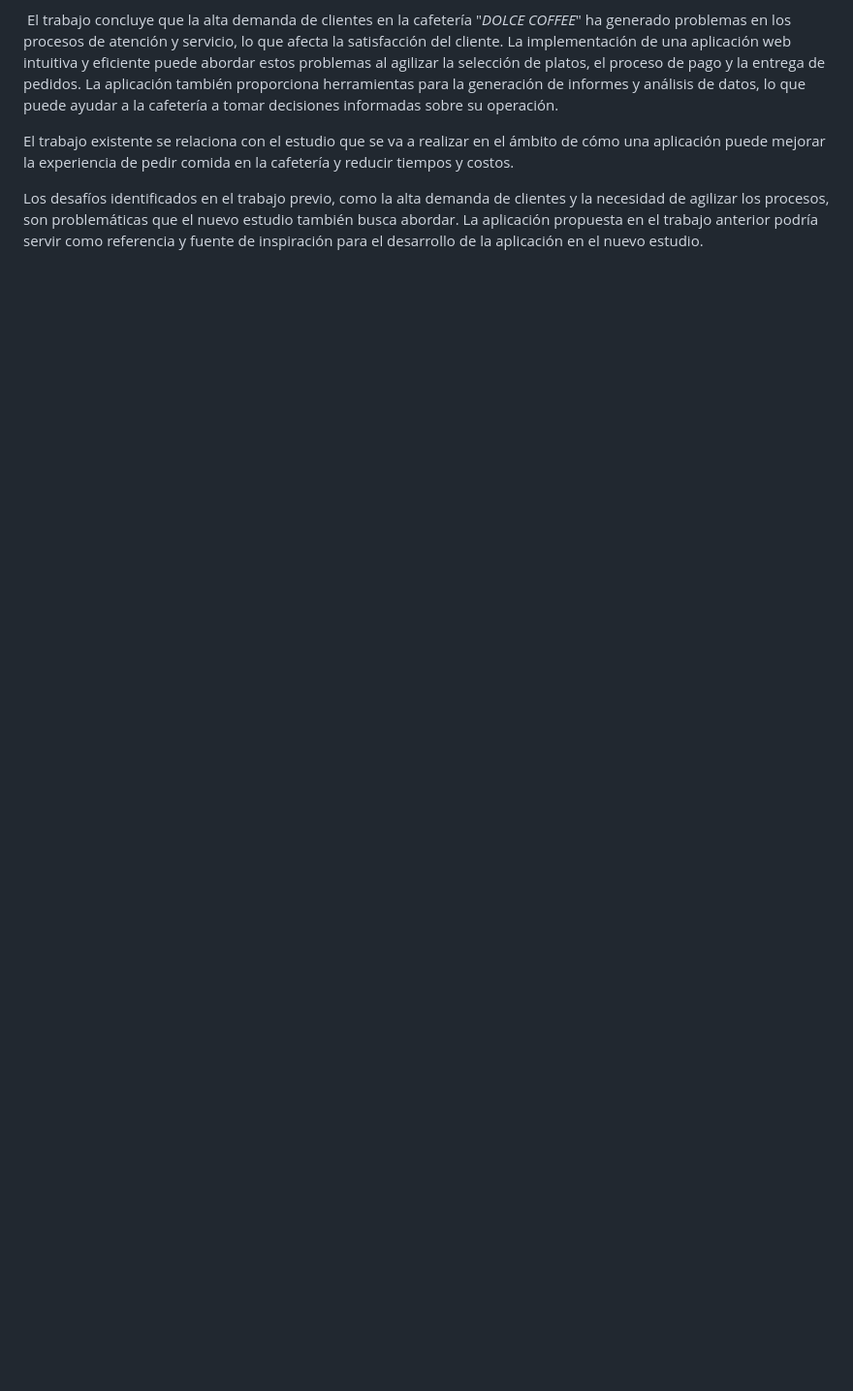
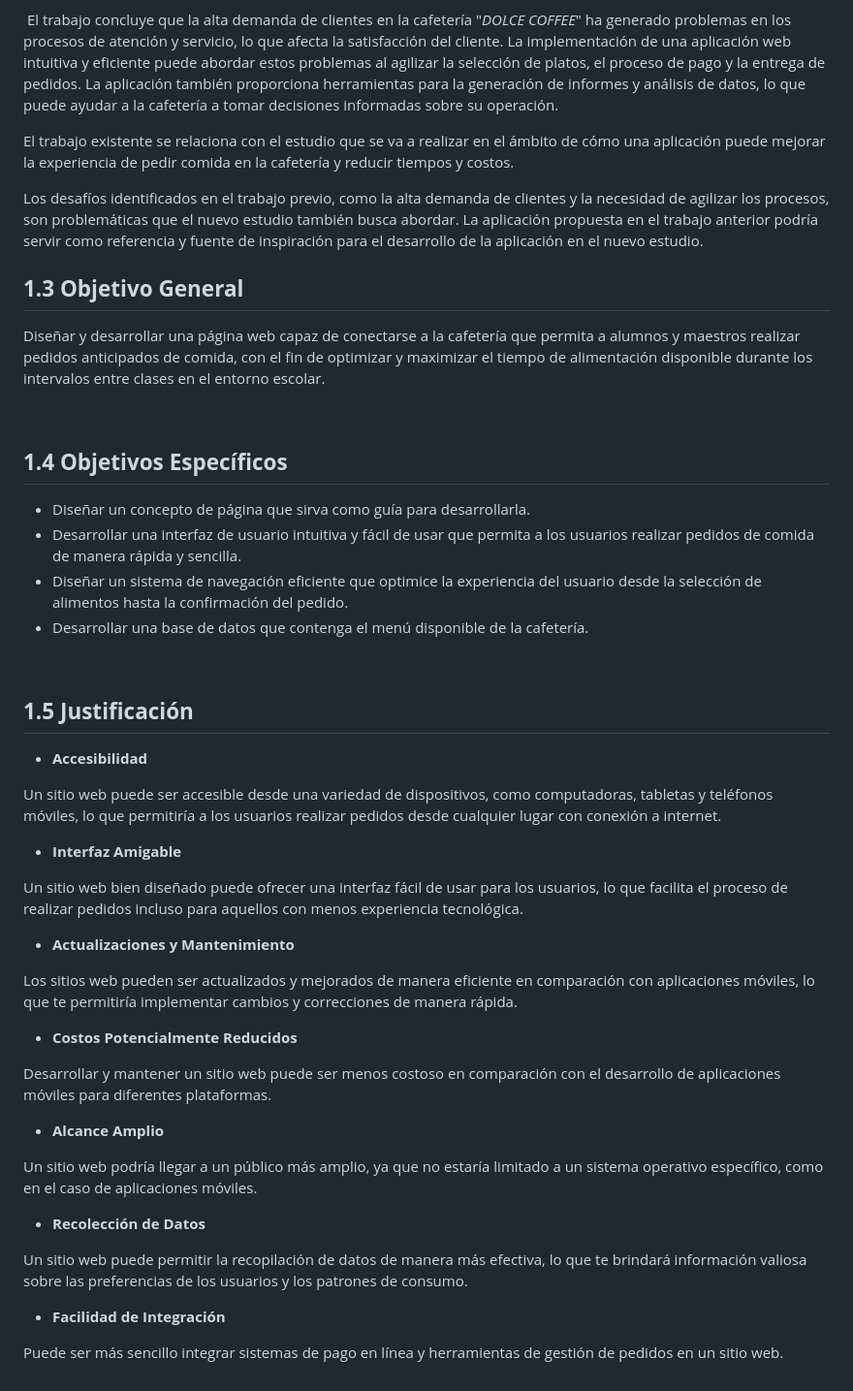
Before and after one commit to rept114/TuCloche, a Markdown page: README.md, the part around one of its changes. Shown at 97% size. Drawn GitHub-style; blank space fills up the shorter version.

```diff
--- a/README.md
+++ b/README.md
@@ -58,3 +58,48 @@ El trabajo existente se relaciona con el estudio que se va a realizar en el ámb
 
 
 Los desafíos identificados en el trabajo previo, como la alta demanda de clientes y la necesidad de agilizar los procesos, son problemáticas que el nuevo estudio también busca abordar. La aplicación propuesta en el trabajo anterior podría servir como referencia y fuente de inspiración para el desarrollo de la aplicación en el nuevo estudio.
+
+## **1.3 Objetivo General**
+
+Diseñar y desarrollar una página web capaz de conectarse a la cafetería que permita a alumnos y maestros realizar pedidos anticipados de comida, con el fin de optimizar y maximizar el tiempo de alimentación disponible durante los intervalos entre clases en el entorno escolar.
+
+‌
+
+## **1.4 Objetivos Específicos**
+
+- Diseñar un concepto de página que sirva como guía para desarrollarla.
+- Desarrollar una interfaz de usuario intuitiva y fácil de usar que permita a los usuarios realizar pedidos de comida de manera rápida y sencilla.
+- Diseñar un sistema de navegación eficiente que optimice la experiencia del usuario desde la selección de alimentos hasta la confirmación del pedido.
+- Desarrollar una base de datos que contenga el menú disponible de la cafetería.
+
+‌
+
+## **1.5 Justificación**
+
+- **Accesibilidad**
+
+Un sitio web puede ser accesible desde una variedad de dispositivos, como computadoras, tabletas y teléfonos móviles, lo que permitiría a los usuarios realizar pedidos desde cualquier lugar con conexión a internet.
+
+- **Interfaz Amigable**
+
+Un sitio web bien diseñado puede ofrecer una interfaz fácil de usar para los usuarios, lo que facilita el proceso de realizar pedidos incluso para aquellos con menos experiencia tecnológica.
+
+- **Actualizaciones y Mantenimiento**
+
+Los sitios web pueden ser actualizados y mejorados de manera eficiente en comparación con aplicaciones móviles, lo que te permitiría implementar cambios y correcciones de manera rápida.
+
+- **Costos Potencialmente Reducidos**
+
+Desarrollar y mantener un sitio web puede ser menos costoso en comparación con el desarrollo de aplicaciones móviles para diferentes plataformas.
+
+- **Alcance Amplio**
+
+Un sitio web podría llegar a un público más amplio, ya que no estaría limitado a un sistema operativo específico, como en el caso de aplicaciones móviles.
+
+- **Recolección de Datos**
+
+Un sitio web puede permitir la recopilación de datos de manera más efectiva, lo que te brindará información valiosa sobre las preferencias de los usuarios y los patrones de consumo.
+
+- **Facilidad de Integración**
+
+Puede ser más sencillo integrar sistemas de pago en línea y herramientas de gestión de pedidos en un sitio web.
```
Also changed, not shown: other parts of README.md (+1 -1 lines).
